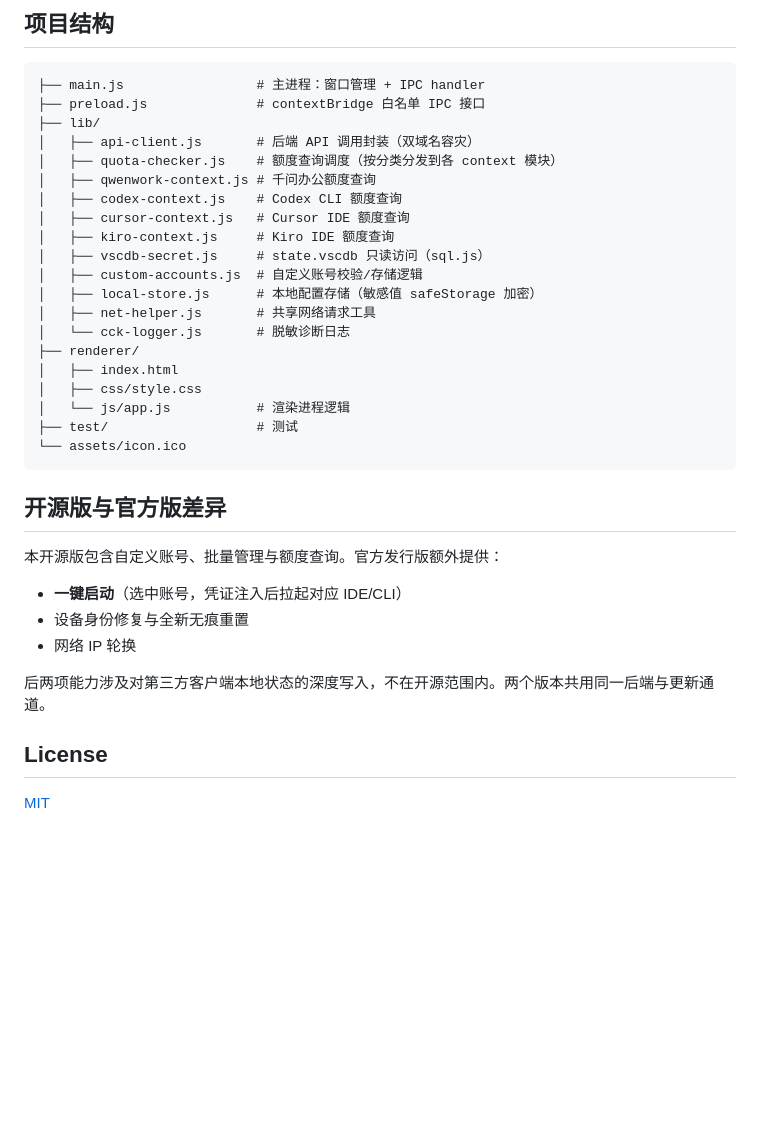
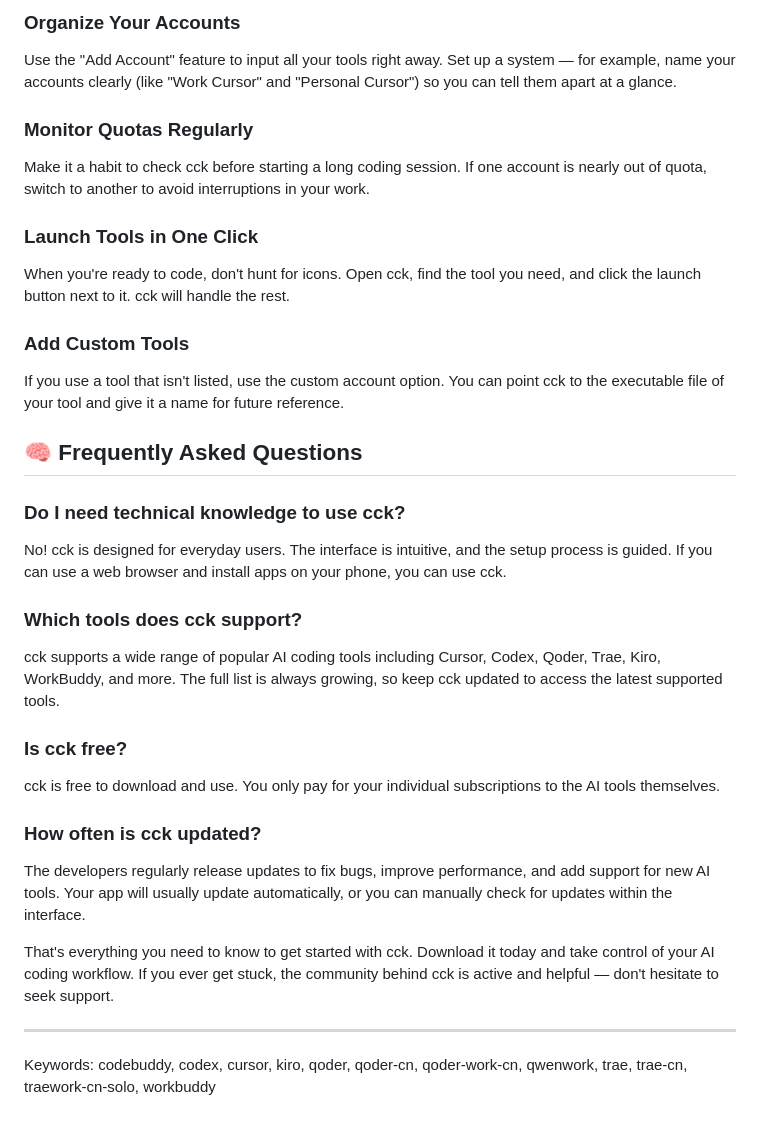
Before and after one commit to Chicken-gif-hub/cck, a Markdown page: README.md, the part around one of its changes. Drawn GitHub-style; blank space fills up the shorter version.

Commit message:
Rewrite README around core value proposition

````diff
--- a/README.md
+++ b/README.md
@@ -77,39 +65,32 @@ npm run build    # 打包 Windows 安装包（electron-builder + NSIS）
 
-## 项目结构
+### Organize Your Accounts
+Use the "Add Account" feature to input all your tools right away. Set up a system — for example, name your accounts clearly (like "Work Cursor" and "Personal Cursor") so you can tell them apart at a glance.
 
-```
-├── main.js                 # 主进程：窗口管理 + IPC handler
-├── preload.js              # contextBridge 白名单 IPC 接口
-├── lib/
-│   ├── api-client.js       # 后端 API 调用封装（双域名容灾）
-│   ├── quota-checker.js    # 额度查询调度（按分类分发到各 context 模块）
-│   ├── qwenwork-context.js # 千问办公额度查询
-│   ├── codex-context.js    # Codex CLI 额度查询
-│   ├── cursor-context.js   # Cursor IDE 额度查询
-│   ├── kiro-context.js     # Kiro IDE 额度查询
-│   ├── vscdb-secret.js     # state.vscdb 只读访问（sql.js）
-│   ├── custom-accounts.js  # 自定义账号校验/存储逻辑
-│   ├── local-store.js      # 本地配置存储（敏感值 safeStorage 加密）
-│   ├── net-helper.js       # 共享网络请求工具
-│   └── cck-logger.js       # 脱敏诊断日志
-├── renderer/
-│   ├── index.html
-│   ├── css/style.css
-│   └── js/app.js           # 渲染进程逻辑
-├── test/                   # 测试
-└── assets/icon.ico
-```
+### Monitor Quotas Regularly
+Make it a habit to check cck before starting a long coding session. If one account is nearly out of quota, switch to another to avoid interruptions in your work.
 
-## 开源版与官方版差异
+### Launch Tools in One Click
+When you're ready to code, don't hunt for icons. Open cck, find the tool you need, and click the launch button next to it. cck will handle the rest.
 
-本开源版包含自定义账号、批量管理与额度查询。官方发行版额外提供：
+### Add Custom Tools
+If you use a tool that isn't listed, use the custom account option. You can point cck to the executable file of your tool and give it a name for future reference.
 
-- **一键启动**（选中账号，凭证注入后拉起对应 IDE/CLI）
-- 设备身份修复与全新无痕重置
-- 网络 IP 轮换
+## 🧠 Frequently Asked Questions
 
-后两项能力涉及对第三方客户端本地状态的深度写入，不在开源范围内。两个版本共用同一后端与更新通道。
+### Do I need technical knowledge to use cck?
+No! cck is designed for everyday users. The interface is intuitive, and the setup process is guided. If you can use a web browser and install apps on your phone, you can use cck.
 
-## License
+### Which tools does cck support?
+cck supports a wide range of popular AI coding tools including Cursor, Codex, Qoder, Trae, Kiro, WorkBuddy, and more. The full list is always growing, so keep cck updated to access the latest supported tools.
 
-[MIT](./LICENSE)
+### Is cck free?
+cck is free to download and use. You only pay for your individual subscriptions to the AI tools themselves.
+
+### How often is cck updated?
+The developers regularly release updates to fix bugs, improve performance, and add support for new AI tools. Your app will usually update automatically, or you can manually check for updates within the interface.
+
+That's everything you need to know to get started with cck. Download it today and take control of your AI coding workflow. If you ever get stuck, the community behind cck is active and helpful — don't hesitate to seek support.
+
+---
+
+Keywords: codebuddy, codex, cursor, kiro, qoder, qoder-cn, qoder-work-cn, qwenwork, trae, trae-cn, traework-cn-solo, workbuddy
````
Also changed, not shown: other parts of README.md (+39 -51 lines).
